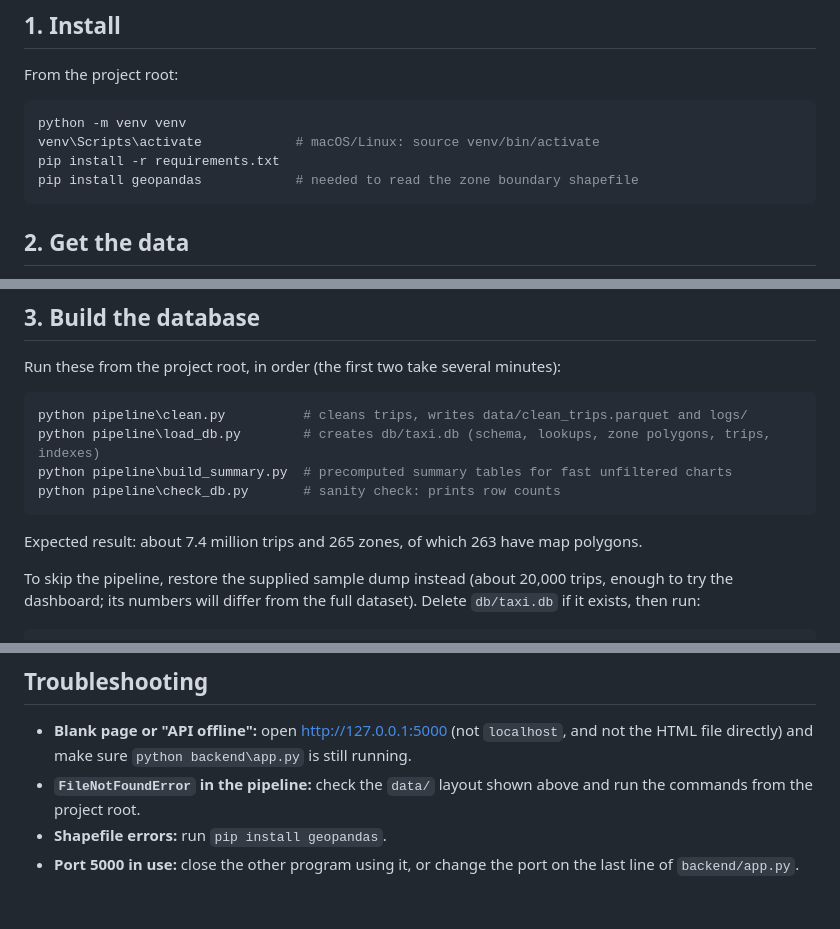
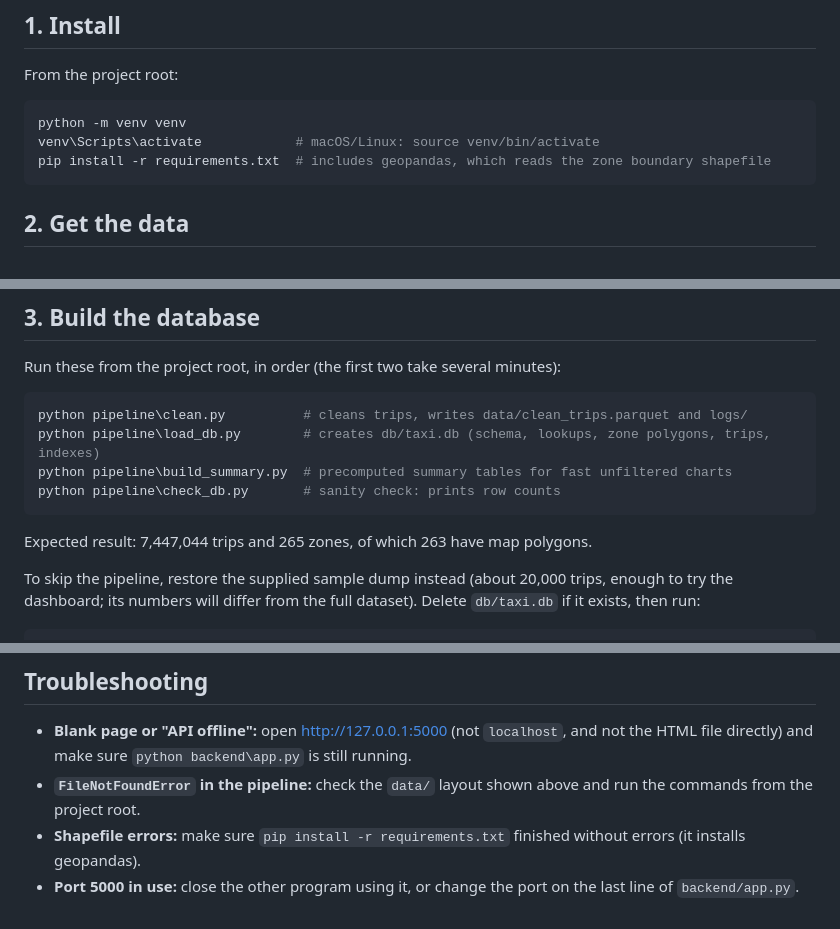
Before and after one commit to ahmedosman-design/nyc-taxi-mobility-dashboard, a Markdown page: README.md, 3 parts joined by grey strips. Drawn GitHub-style.

````diff
--- a/README.md
+++ b/README.md
@@ -48,8 +49,7 @@ From the project root:
 ```powershell
 python -m venv venv
 venv\Scripts\activate            # macOS/Linux: source venv/bin/activate
-pip install -r requirements.txt
-pip install geopandas            # needed to read the zone boundary shapefile
+pip install -r requirements.txt  # includes geopandas, which reads the zone boundary shapefile
 ```
 
 ## 2. Get the data
@@ -101,7 +101,7 @@ python pipeline\build_summary.py  # precomputed summary tables for fast unfilter
 python pipeline\check_db.py       # sanity check: prints row counts
 ```
 
-Expected result: about 7.4 million trips and 265 zones, of which 263 have map polygons.
+Expected result: 7,447,044 trips and 265 zones, of which 263 have map polygons.
 
 To skip the pipeline, restore the supplied sample dump instead (about 20,000 trips, enough to try the
 dashboard; its numbers will differ from the full dataset). Delete `db/taxi.db` if it exists, then run:
@@ -170,5 +180,5 @@ or `sort_values`). It ranks the busiest pickup zones in O(n log k) time and O(k)
 - **Blank page or "API offline":** open http://127.0.0.1:5000 (not `localhost`, and not the HTML file directly)
   and make sure `python backend\app.py` is still running.
 - **`FileNotFoundError` in the pipeline:** check the `data/` layout shown above and run the commands from the project root.
-- **Shapefile errors:** run `pip install geopandas`.
+- **Shapefile errors:** make sure `pip install -r requirements.txt` finished without errors (it installs geopandas).
 - **Port 5000 in use:** close the other program using it, or change the port on the last line of `backend/app.py`.
````
Also changed, not shown: other parts of README.md (+22 -11 lines).
